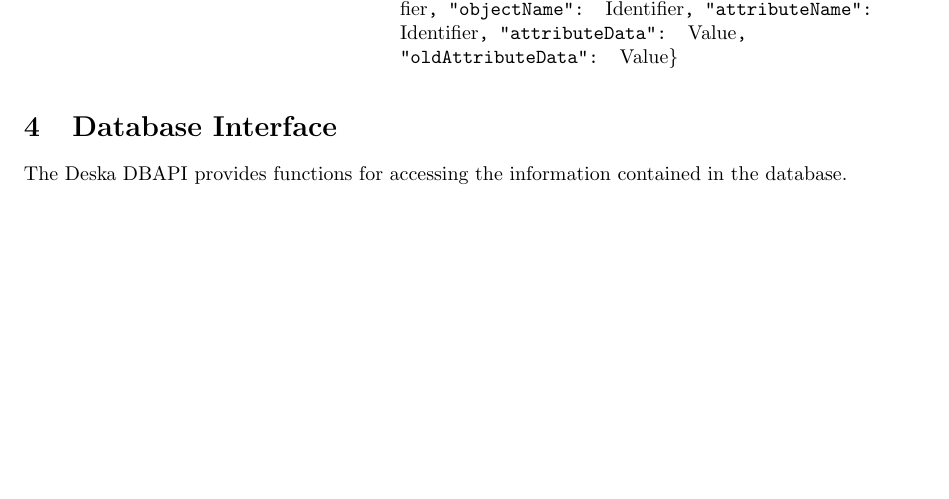
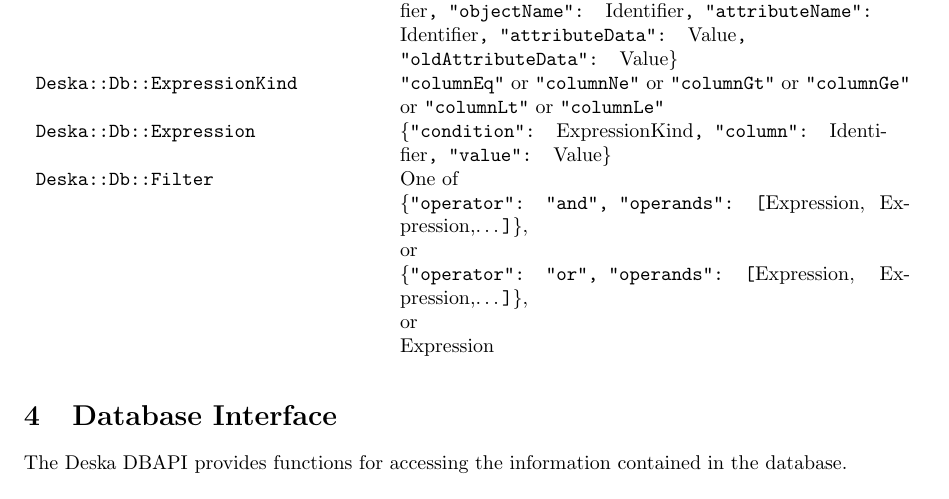
Before and after one commit to jktjkt/deska, a LaTeX paper (doc/technical/dbapi-protocol.tex): part of page 7 of 13, cut so that both start at the same text, the shorter picture padded with empty space. Compiled offline with pdfLaTeX.

Commit message:
Add a quick reference for JSON serialization of filters
refs #210

```diff
--- a/doc/technical/dbapi-protocol.tex
+++ b/doc/technical/dbapi-protocol.tex
@@ -359,6 +359,20 @@ relation information etc.  The following types are defined:
         or \newline
         {\tt \{"command": "setAttribute", "kindName": }Identifier{\tt, "objectName": }Identifier{\tt, "attributeName":
         }Identifier{\tt, "attributeData": }Value{\tt, "oldAttributeData": }Value{\tt \}} \\
+    {\tt Deska::Db::ExpressionKind} &
+        {\tt "columnEq"} or {\tt "columnNe"} or {\tt "columnGt"} or {\tt "columnGe"} or {\tt "columnLt"} or
+        {\tt "columnLe"}
+        \\
+    {\tt Deska::Db::Expression} &
+        {\tt \{"condition": }ExpressionKind{\tt, "column": }Identifier{\tt, "value": }Value{\tt \}}
+        \\
+    {\tt Deska::Db::Filter} &
+        One of \newline
+        {\tt \{"operator": "and", "operands": [}Expression, Expression,\ldots{\tt]\}}, \newline
+        or \newline
+        {\tt \{"operator": "or", "operands": [}Expression, Expression,\ldots{\tt]\}}, \newline
+        or \newline
+        Expression
 
 \end{longtable}
 
```
